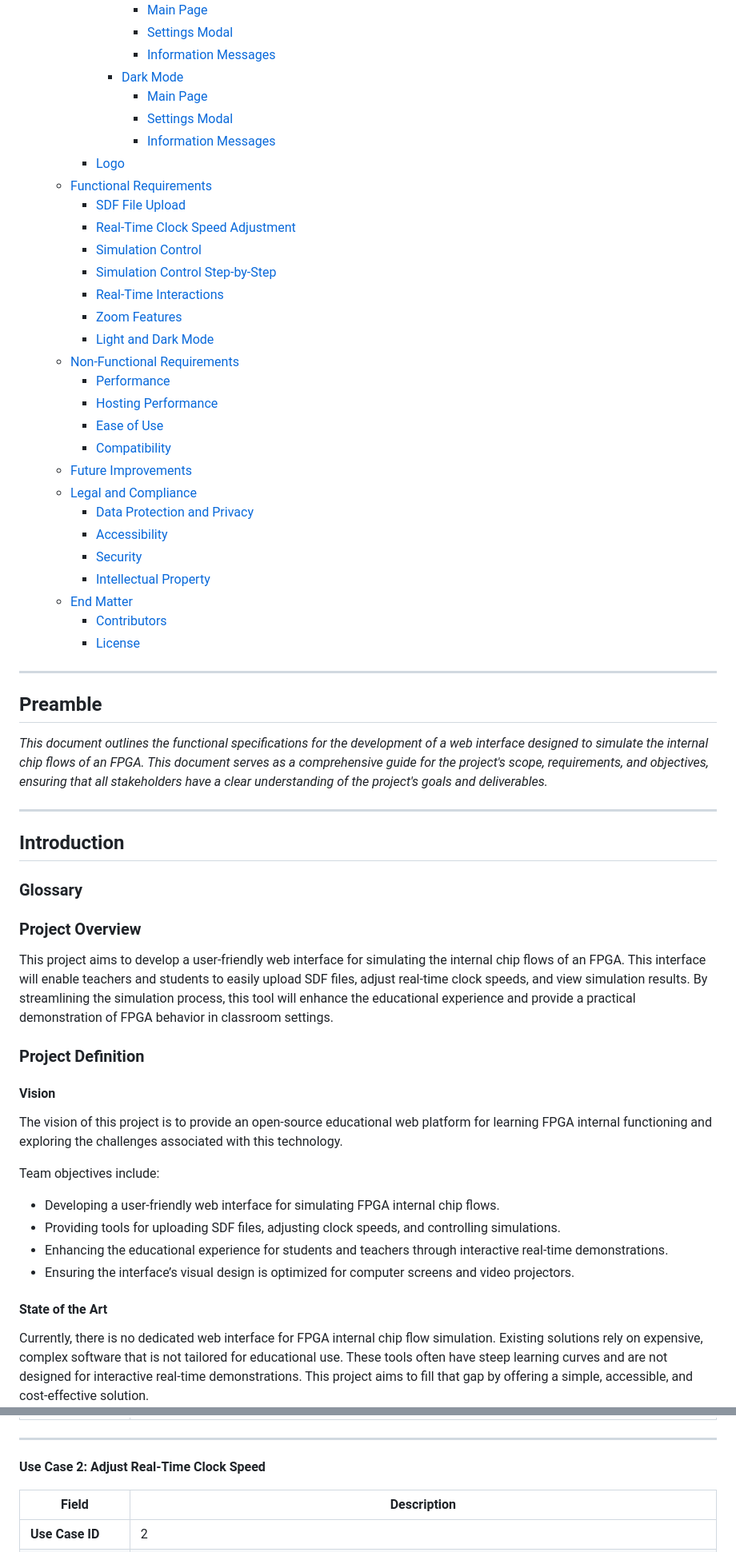
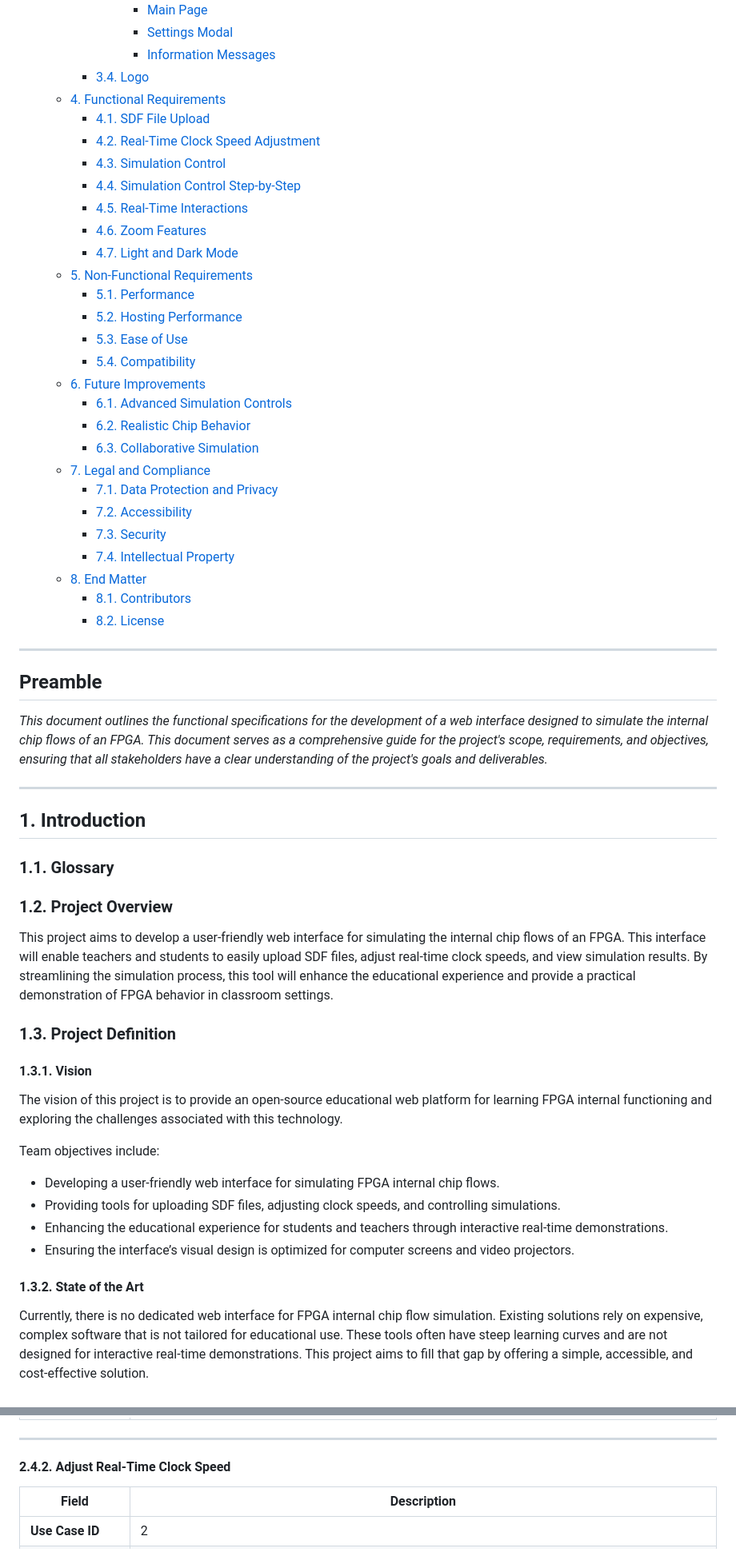
Before and after one commit to algosup/2024-2025-project-4-web-fpga-team-4, a Markdown page: documents/functional-specifications/functional-specifications.md, 2 parts joined by grey strips. Shown at 80% size. Drawn GitHub-style; folded sections open.

```diff
--- a/documents/functional-specifications/functional-specifications.md
+++ b/documents/functional-specifications/functional-specifications.md
@@ -58,33 +72,32 @@
         - [Main Page](#main-page-1)
         - [Settings Modal](#settings-modal-1)
         - [Information Messages](#information-messages-1)
-      - [Dark Mode](#dark-mode)
-        - [Main Page](#main-page-2)
-        - [Settings Modal](#settings-modal-2)
-        - [Information Messages](#information-messages-2)
-    - [Logo](#logo)
-  - [Functional Requirements](#functional-requirements)
-    - [SDF File Upload](#sdf-file-upload)
-    - [Real-Time Clock Speed Adjustment](#real-time-clock-speed-adjustment)
-    - [Simulation Control](#simulation-control)
-    - [Simulation Control Step-by-Step](#simulation-control-step-by-step)
-    - [Real-Time Interactions](#real-time-interactions)
-    - [Zoom Features](#zoom-features)
-    - [Light and Dark Mode](#light-and-dark-mode)
-  - [Non-Functional Requirements](#non-functional-requirements)
-    - [Performance](#performance)
-    - [Hosting Performance](#hosting-performance)
-    - [Ease of Use](#ease-of-use)
-    - [Compatibility](#compatibility)
-  - [Future Improvements](#future-improvements)
-  - [Legal and Compliance](#legal-and-compliance)
-    - [Data Protection and Privacy](#data-protection-and-privacy)
-    - [Accessibility](#accessibility)
-    - [Security](#security)
-    - [Intellectual Property](#intellectual-property)
-  - [End Matter](#end-matter)
-    - [Contributors](#contributors)
-    - [License](#license)
+    - [3.4. Logo](#34-logo)
+  - [4. Functional Requirements](#4-functional-requirements)
+    - [4.1. SDF File Upload](#41-sdf-file-upload)
+    - [4.2. Real-Time Clock Speed Adjustment](#42-real-time-clock-speed-adjustment)
+    - [4.3. Simulation Control](#43-simulation-control)
+    - [4.4. Simulation Control Step-by-Step](#44-simulation-control-step-by-step)
+    - [4.5. Real-Time Interactions](#45-real-time-interactions)
+    - [4.6. Zoom Features](#46-zoom-features)
+    - [4.7. Light and Dark Mode](#47-light-and-dark-mode)
+  - [5. Non-Functional Requirements](#5-non-functional-requirements)
+    - [5.1. Performance](#51-performance)
+    - [5.2. Hosting Performance](#52-hosting-performance)
+    - [5.3. Ease of Use](#53-ease-of-use)
+    - [5.4. Compatibility](#54-compatibility)
+  - [6. Future Improvements](#6-future-improvements)
+    - [6.1. Advanced Simulation Controls](#61-advanced-simulation-controls)
+    - [6.2. Realistic Chip Behavior](#62-realistic-chip-behavior)
+    - [6.3. Collaborative Simulation](#63-collaborative-simulation)
+  - [7. Legal and Compliance](#7-legal-and-compliance)
+    - [7.1. Data Protection and Privacy](#71-data-protection-and-privacy)
+    - [7.2. Accessibility](#72-accessibility)
+    - [7.3. Security](#73-security)
+    - [7.4. Intellectual Property](#74-intellectual-property)
+  - [8. End Matter](#8-end-matter)
+    - [8.1. Contributors](#81-contributors)
+    - [8.2. License](#82-license)
 
 
 </details>
@@ -96,17 +109,17 @@
 
 
 ---
-## Introduction
+## 1. Introduction
 
-### Glossary
+### 1.1. Glossary
 
 
-### Project Overview
+### 1.2. Project Overview
 This project aims to develop a user-friendly web interface for simulating the internal chip flows of an FPGA. This interface will enable teachers and students to easily upload SDF files, adjust real-time clock speeds, and view simulation results. By streamlining the simulation process, this tool will enhance the educational experience and provide a practical demonstration of FPGA behavior in classroom settings.
 
-### Project Definition
+### 1.3. Project Definition
 
-#### Vision
+#### 1.3.1. Vision
 The vision of this project is to provide an open-source educational web platform for learning FPGA internal functioning and exploring the challenges associated with this technology.
 
 Team objectives include:
@@ -115,7 +128,7 @@ Team objectives include:
 - Enhancing the educational experience for students and teachers through interactive real-time demonstrations.
 - Ensuring the interface’s visual design is optimized for computer screens and video projectors.
 
-#### State of the Art
+#### 1.3.2. State of the Art
 Currently, there is no dedicated web interface for FPGA internal chip flow simulation. Existing solutions rely on expensive, complex software that is not tailored for educational use. These tools often have steep learning curves and are not designed for interactive real-time demonstrations. This project aims to fill that gap by offering a simple, accessible, and cost-effective solution.
 
 Existing simulation tools:
@@ -300,7 +318,7 @@ The project will be developed in 6 weeks, from 24<sup>th</sup> February 2025 to
 
 ---
 
-**Use Case 2: Adjust Real-Time Clock Speed**
+#### 2.4.2. Adjust Real-Time Clock Speed
 
 | Field           | Description |
 |-----------------|-------------|
```
Also changed, not shown: other parts of documents/functional-specifications/functional-specifications.md (+110 -90 lines).
